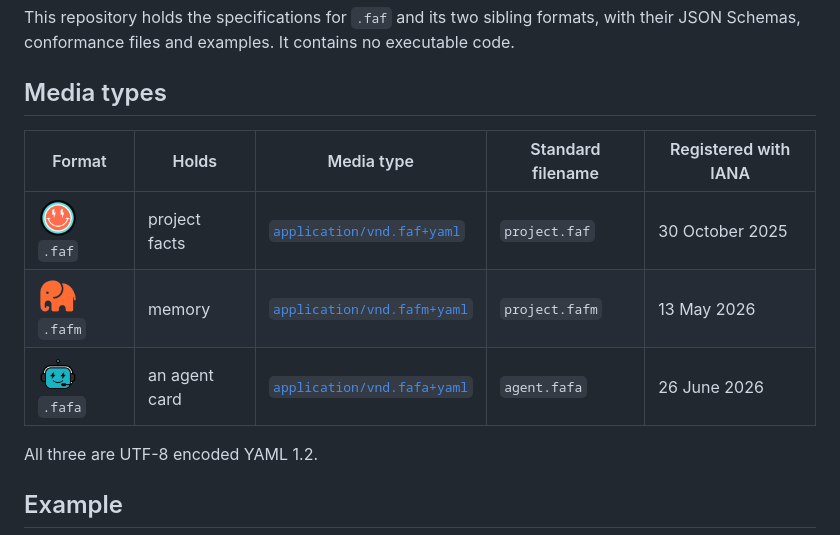
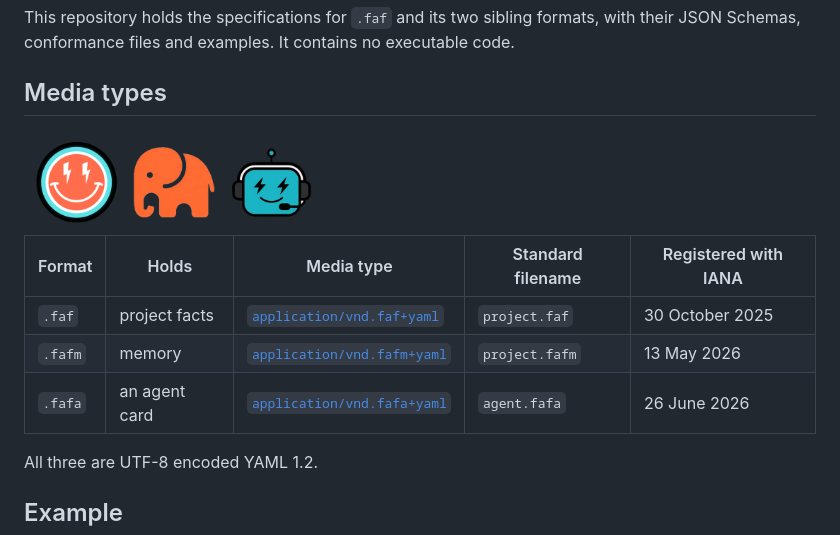
Before and after one commit to Wolfe-Jam/faf, a Markdown page: README.md, the part around one of its changes. Rendered like a GitHub page; pictures changed too: assets/marks/dotfaf-128.png (deleted), assets/marks/fafa-128.png (deleted), assets/marks/fam-trio.png (added).

Commit message:
Site look: trio above the media types table, smaller left-aligned hero, dark by default (#30)
- Media types: one transparent trio image (smiley .faf, Nelly .fafm, FAFA .fafa) above the table, left-aligned at 300px; the table stays plain text. Docs7 shows every image as a block, so marks inside table cells made the rows tall.
- Hero 15% smaller (360px) and left-aligned.
- docs.json: dark theme by default; the hero is a dark image and blends with the page. The theme toggle stays.

Co-Authored-By: Claude Opus 5.5 <noreply@anthropic.com>

```diff
--- a/README.md
+++ b/README.md
@@ -10,11 +10,13 @@ This repository holds the specifications for `.faf` and its two sibling formats,
 
 ## Media types
 
+<img src="assets/marks/fam-trio.png" alt="The marks of the three formats: a smiley for .faf, an elephant for .fafm, a robot for .fafa." width="300" />
+
 | Format | Holds | Media type | Standard filename | Registered with IANA |
 |---|---|---|---|---|
-| <img src="assets/marks/dotfaf-128.png" alt="" width="40" /> `.faf` | project facts | [`application/vnd.faf+yaml`](https://www.iana.org/assignments/media-types/application/vnd.faf+yaml) | `project.faf` | 30 October 2025 |
-| <img src="assets/marks/nelly-128.png" alt="" width="40" /> `.fafm` | memory | [`application/vnd.fafm+yaml`](https://www.iana.org/assignments/media-types/application/vnd.fafm+yaml) | `project.fafm` | 13 May 2026 |
-| <img src="assets/marks/fafa-128.png" alt="" width="40" /> `.fafa` | an agent card | [`application/vnd.fafa+yaml`](https://www.iana.org/assignments/media-types/application/vnd.fafa+yaml) | `agent.fafa` | 26 June 2026 |
+| `.faf` | project facts | [`application/vnd.faf+yaml`](https://www.iana.org/assignments/media-types/application/vnd.faf+yaml) | `project.faf` | 30 October 2025 |
+| `.fafm` | memory | [`application/vnd.fafm+yaml`](https://www.iana.org/assignments/media-types/application/vnd.fafm+yaml) | `project.fafm` | 13 May 2026 |
+| `.fafa` | an agent card | [`application/vnd.fafa+yaml`](https://www.iana.org/assignments/media-types/application/vnd.fafa+yaml) | `agent.fafa` | 26 June 2026 |
 
 All three are UTF-8 encoded YAML 1.2.
 
```
Also changed, not shown: other parts of README.md (+1 -1 lines), 1 other file.
